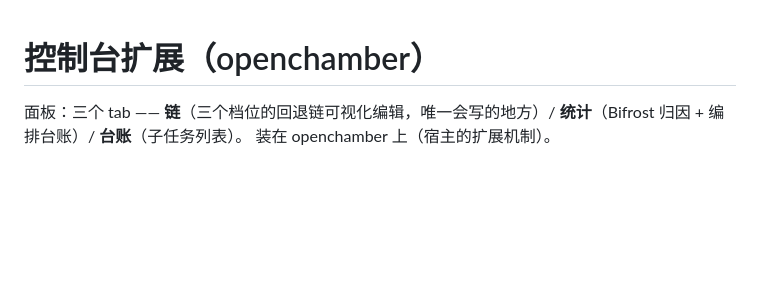
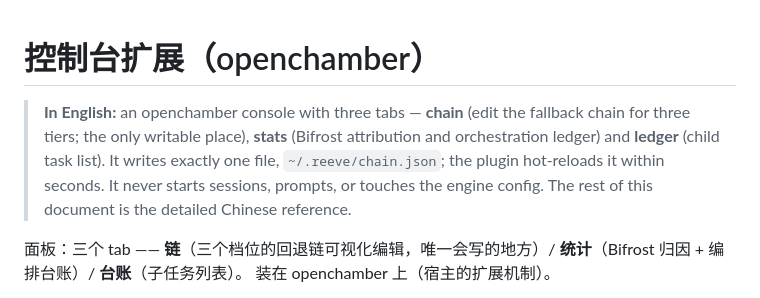
Before and after one commit to BD7PIL/reeve, a Markdown page: README.md, the part around the change. Drawn GitHub-style; blank space fills up the shorter version.

Commit message:
chore(release): 0.1.3 — OSS hygiene (English README, SECURITY/CONTRIBUTING/CoC, templates, Biome)
No runtime behaviour change. README.md is now English; the Chinese original moved to README.zh-CN.md. Plugin and extension READMEs gained English summaries. Adds issue/PR templates, Dependabot, CHANGELOG, a root lint-only Biome gate, and fixes an assign-in-expression in the public-tree checker.

```diff
--- a/README.md
+++ b/README.md
@@ -1,4 +1,11 @@
 # 控制台扩展（openchamber）
+
+> **In English:** an openchamber console with three tabs — **chain** (edit the
+> fallback chain for three tiers; the only writable place), **stats** (Bifrost
+> attribution and orchestration ledger) and **ledger** (child task list). It
+> writes exactly one file, `~/.reeve/chain.json`; the plugin hot-reloads it
+> within seconds. It never starts sessions, prompts, or touches the engine
+> config. The rest of this document is the detailed Chinese reference.
 
 面板：三个 tab —— **链**（三个档位的回退链可视化编辑，唯一会写的地方）/ **统计**（Bifrost 归因 + 编排台账）/ **台账**（子任务列表）。
 装在 openchamber 上（宿主的扩展机制）。
```
